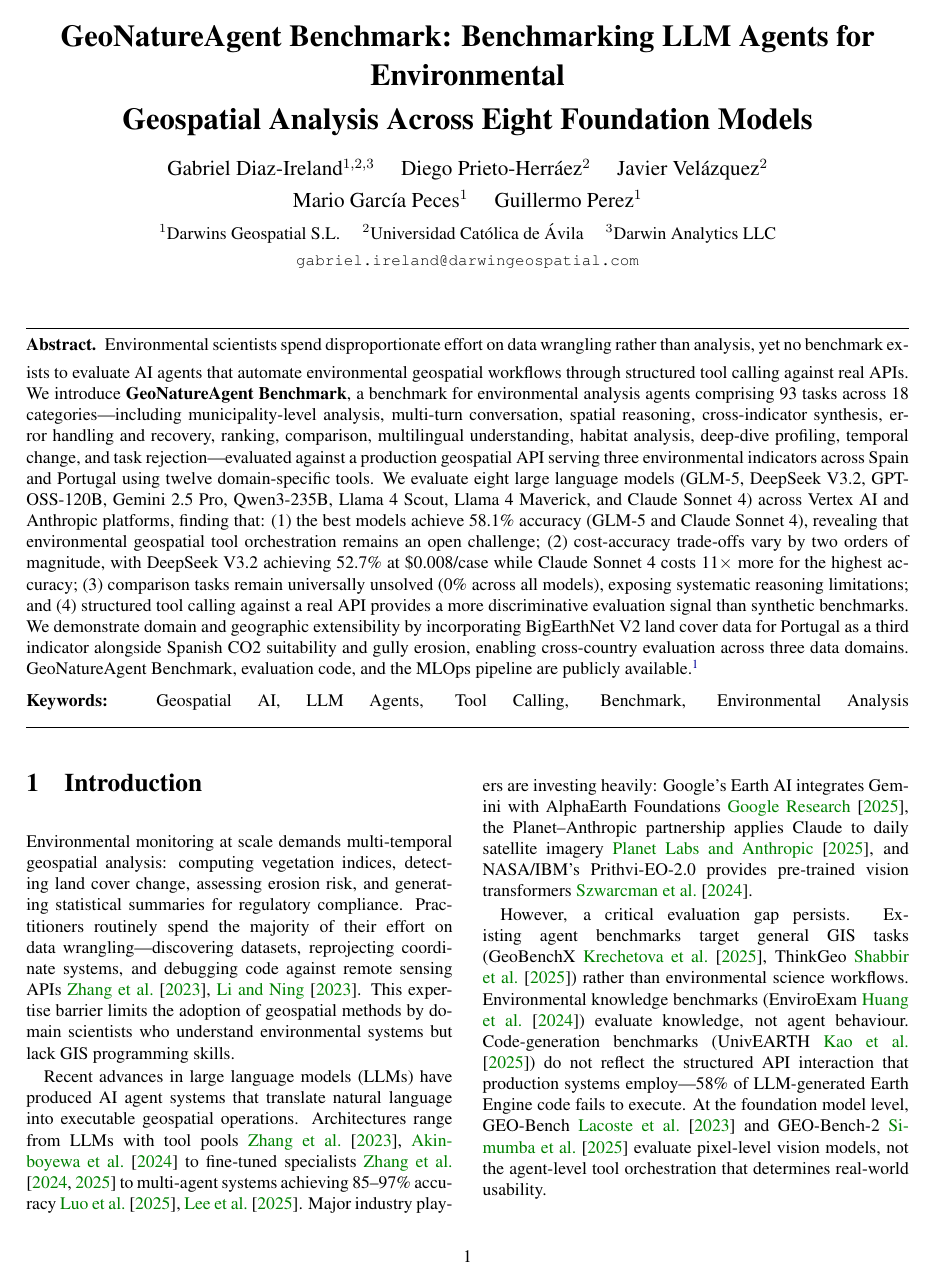
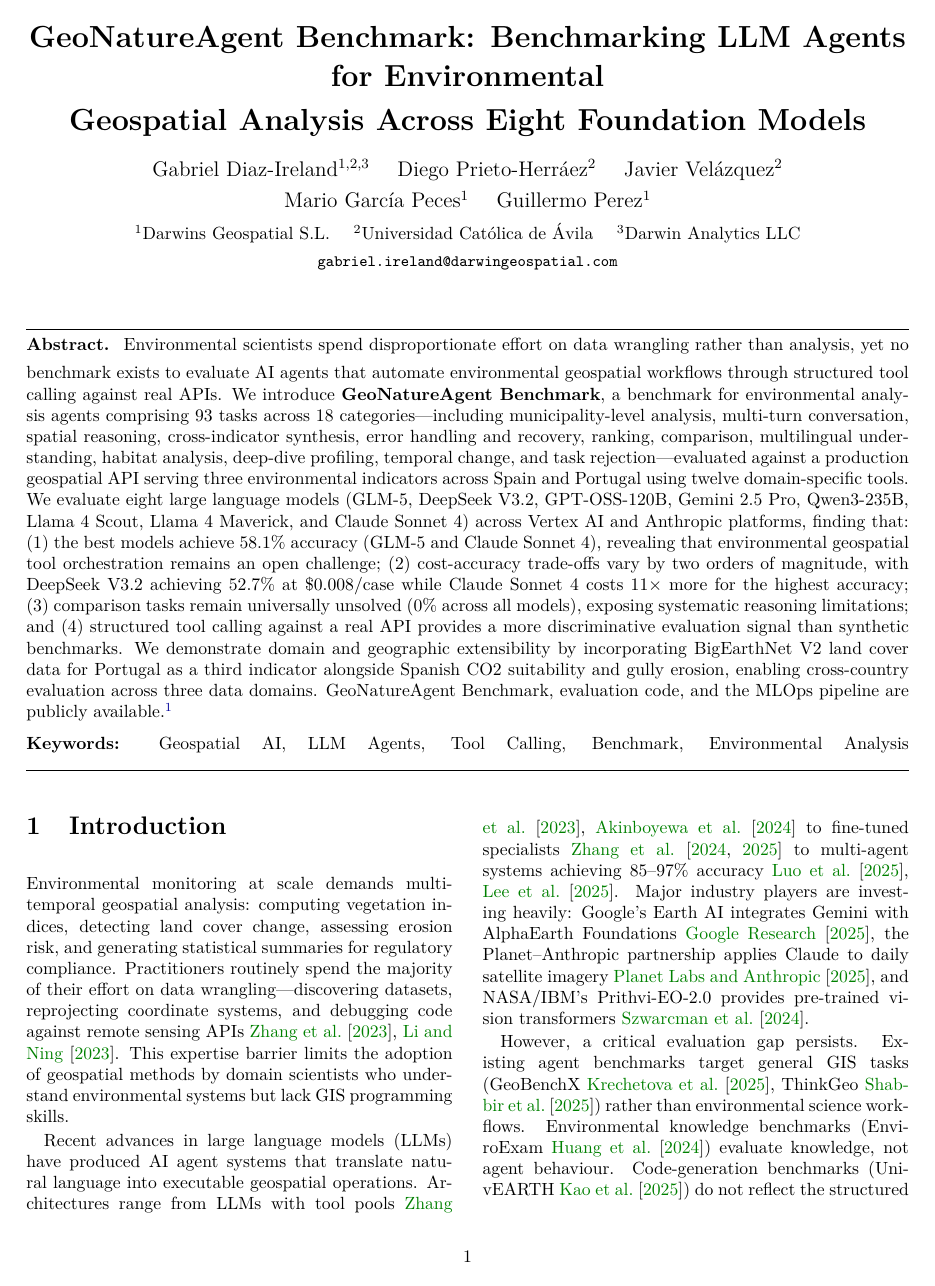
Before and after one commit to gabrielireland/GeoNatureAgent_Benchmark, a LaTeX document (paper/geonatureagent_benchmark.tex): page 1 of 9 before the commit and page 1 of 10 after it. Compiled offline with pdfLaTeX.

Commit message:
Recompile paper with updated name and affiliations
Switch from times to lmodern font (courier TFM missing in basic TeX Live).

Co-Authored-By: Claude Opus 4.6 <noreply@anthropic.com>

```diff
--- a/paper/geonatureagent_benchmark.tex
+++ b/paper/geonatureagent_benchmark.tex
@@ -9,7 +9,7 @@
 \usepackage{xcolor}
 \usepackage[colorlinks,linkcolor=blue!60!black,citecolor=green!50!black,urlcolor=blue!70!black]{hyperref}
 \usepackage{subcaption}
-\usepackage{times}
+\usepackage{lmodern}
 \usepackage{natbib}
 
 % Compact spacing
```
Also changed, not shown: paper/geonatureagent_benchmark.pdf.
